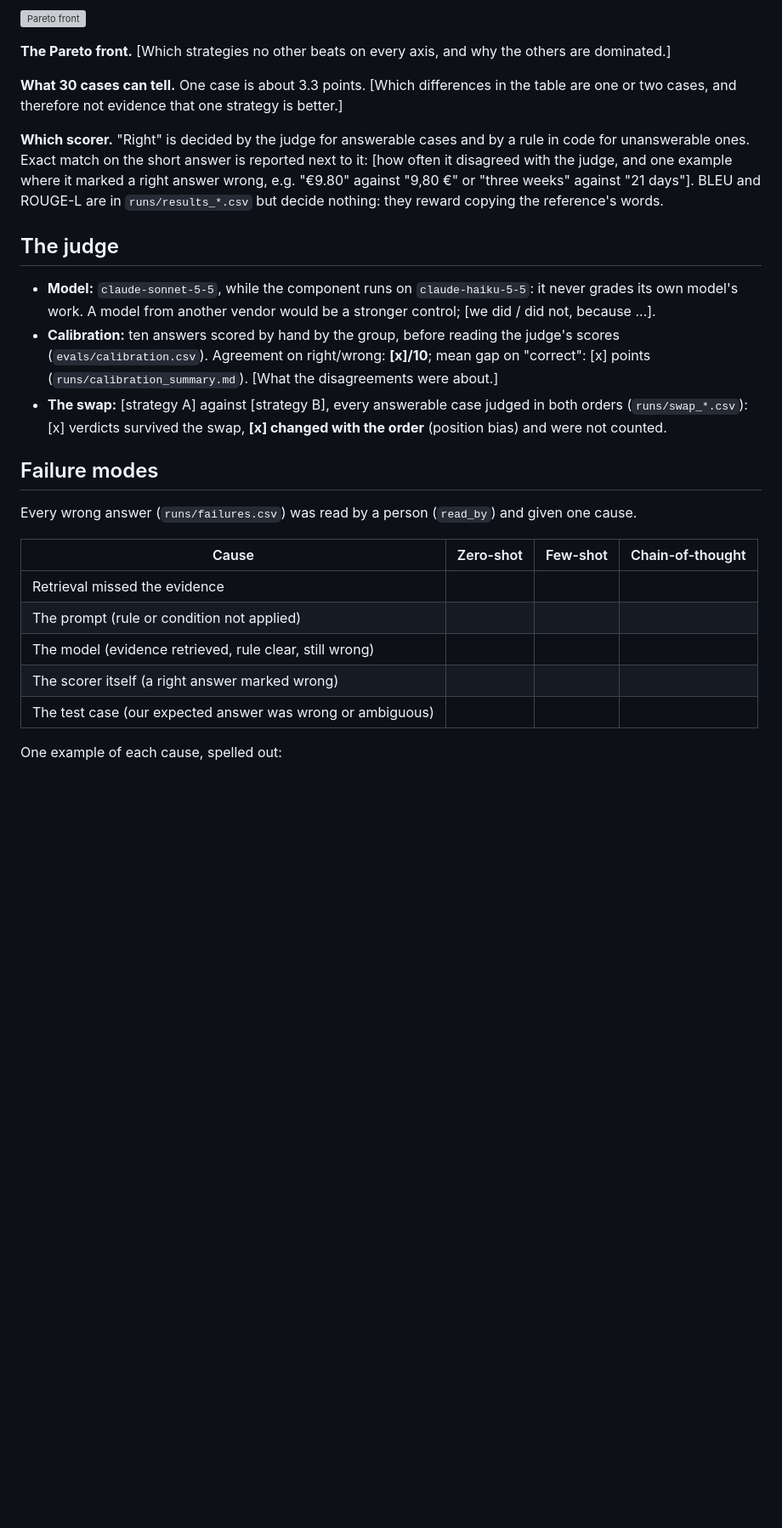
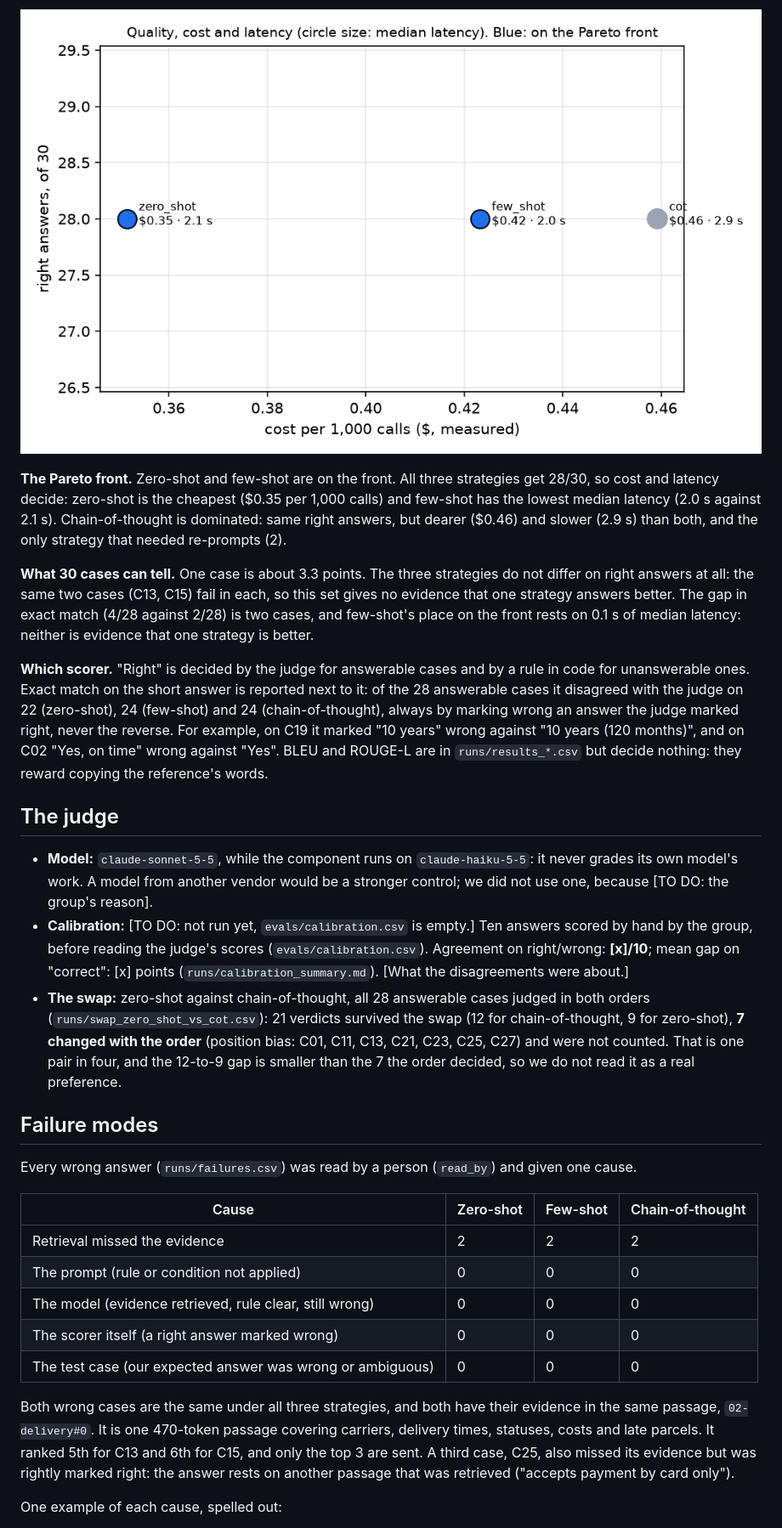
Before and after one commit to dzhekhovskii/llm-beginner-group8, a Markdown page: docs/evaluation.md, the part around one of its changes. Shown at 85% size. Rendered like a GitHub page; pictures changed too: docs/pareto.png (added); blank space fills up the shorter version; grey boxes are pictures that could not be loaded.

Commit message:
performed evaluation, checked failures, updated evaluation.md and used judge_pair on zero_shot vs cot to rank them.

```diff
--- a/docs/evaluation.md
+++ b/docs/evaluation.md
@@ -24,26 +31,35 @@ case the group changed after a disagreement.]
 
 ![Pareto front](pareto.png)
 
-**The Pareto front.** [Which strategies no other beats on every axis, and why the others are dominated.]
+**The Pareto front.** Zero-shot and few-shot are on the front. All three strategies get 28/30, so cost and latency
+decide: zero-shot is the cheapest ($0.35 per 1,000 calls) and few-shot has the lowest median latency (2.0 s against
+2.1 s). Chain-of-thought is dominated: same right answers, but dearer ($0.46) and slower (2.9 s) than both, and the
+only strategy that needed re-prompts (2).
 
-**What 30 cases can tell.** One case is about 3.3 points. [Which differences in the table are one or two cases,
-and therefore not evidence that one strategy is better.]
+**What 30 cases can tell.** One case is about 3.3 points. The three strategies do not differ on right answers at all:
+the same two cases (C13, C15) fail in each, so this set gives no evidence that one strategy answers better. The gap
+in exact match (4/28 against 2/28) is two cases, and few-shot's place on the front rests on 0.1 s of median latency:
+neither is evidence that one strategy is better.
 
 **Which scorer.** "Right" is decided by the judge for answerable cases and by a rule in code for unanswerable
-ones. Exact match on the short answer is reported next to it: [how often it disagreed with the judge, and one
-example where it marked a right answer wrong, e.g. "€9.80" against "9,80 €" or "three weeks" against "21 days"].
+ones. Exact match on the short answer is reported next to it: of the 28 answerable cases it disagreed with the judge
+on 22 (zero-shot), 24 (few-shot) and 24 (chain-of-thought), always by marking wrong an answer the judge marked right,
+never the reverse. For example, on C19 it marked "10 years" wrong against "10 years (120 months)", and on C02 "Yes, on
+time" wrong against "Yes".
 BLEU and ROUGE-L are in `runs/results_*.csv` but decide nothing: they reward copying the reference's words.
 
 ## The judge
 
 - **Model:** `claude-sonnet-5-5`, while the component runs on `claude-haiku-5-5`: it never grades its own model's
-  work. A model from another vendor would be a stronger control; [we did / did not, because ...].
-- **Calibration:** ten answers scored by hand by the group, before reading the judge's scores
-  (`evals/calibration.csv`). Agreement on right/wrong: **[x]/10**; mean gap on "correct": [x] points
-  (`runs/calibration_summary.md`). [What the disagreements were about.]
-- **The swap:** [strategy A] against [strategy B], every answerable case judged in both orders
-  (`runs/swap_*.csv`): [x] verdicts survived the swap, **[x] changed with the order** (position bias) and were
-  not counted.
+  work. A model from another vendor would be a stronger control; we did not use one, because [TO DO: the group's
+  reason].
+- **Calibration:** [TO DO: not run yet, `evals/calibration.csv` is empty.] Ten answers scored by hand by the group,
+  before reading the judge's scores (`evals/calibration.csv`). Agreement on right/wrong: **[x]/10**; mean gap on
+  "correct": [x] points (`runs/calibration_summary.md`). [What the disagreements were about.]
+- **The swap:** zero-shot against chain-of-thought, all 28 answerable cases judged in both orders
+  (`runs/swap_zero_shot_vs_cot.csv`): 21 verdicts survived the swap (12 for chain-of-thought, 9 for zero-shot),
+  **7 changed with the order** (position bias: C01, C11, C13, C21, C23, C25, C27) and were not counted. That is one
+  pair in four, and the 12-to-9 gap is smaller than the 7 the order decided, so we do not read it as a real preference.
 
 ## Failure modes
 
@@ -51,11 +67,16 @@ Every wrong answer (`runs/failures.csv`) was read by a person (`read_by`) and gi
 
 | Cause | Zero-shot | Few-shot | Chain-of-thought |
 |---|---|---|---|
-| Retrieval missed the evidence | | | |
-| The prompt (rule or condition not applied) | | | |
-| The model (evidence retrieved, rule clear, still wrong) | | | |
-| The scorer itself (a right answer marked wrong) | | | |
-| The test case (our expected answer was wrong or ambiguous) | | | |
+| Retrieval missed the evidence | 2 | 2 | 2 |
+| The prompt (rule or condition not applied) | 0 | 0 | 0 |
+| The model (evidence retrieved, rule clear, still wrong) | 0 | 0 | 0 |
+| The scorer itself (a right answer marked wrong) | 0 | 0 | 0 |
+| The test case (our expected answer was wrong or ambiguous) | 0 | 0 | 0 |
+
+Both wrong cases are the same under all three strategies, and both have their evidence in the same passage,
+`02-delivery#0`. It is one 470-token passage covering carriers, delivery times, statuses, costs and late parcels. It
+ranked 5th for C13 and 6th for C15, and only the top 3 are sent. A third case, C25, also missed its evidence but was
+rightly marked right: the answer rests on another passage that was retrieved ("accepts payment by card only").
 
 One example of each cause, spelled out:
 
```
Also changed, not shown: other parts of docs/evaluation.md (+44 -22 lines), 6 other files.
